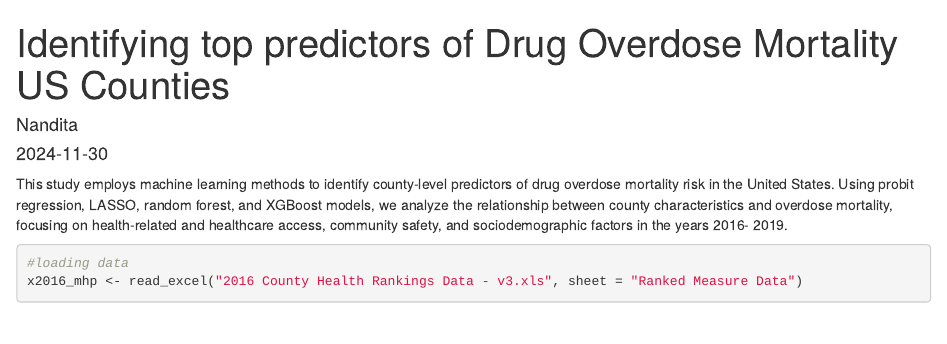
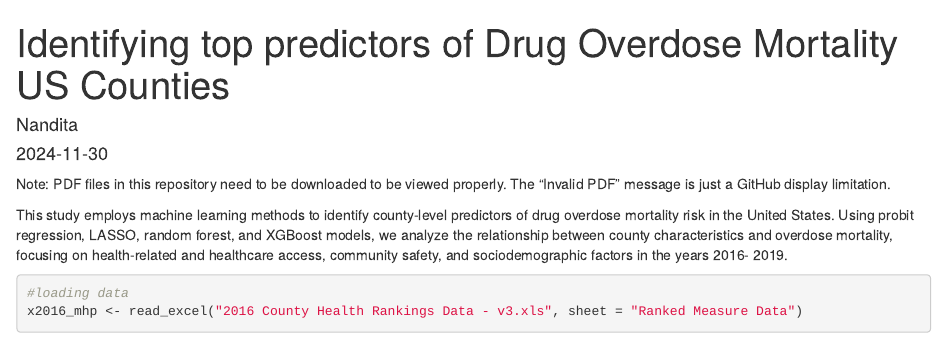
Before and after one commit to nandita-vaidyanathan/Top-Predictors-of-Drug-Overdose-High-Risk-in-US-counties, an R Markdown document (Code for Machine Learning Project.Rmd): the page in a window 1100 px wide, from its top. Rendered offline with R 4.5, knitr and Pandoc, with nearby package versions; code that draws random numbers runs with fixed seeds of ours; some code elsewhere in the file could not run offline.

Commit message:
Code for Machine Learning Project.Rmd

````diff
--- a/Code for Machine Learning Project.Rmd
+++ b/Code for Machine Learning Project.Rmd
@@ -4,6 +4,8 @@ author: "Nandita"
 date: "2024-11-30"
 output: html_document
 ---
+Note: PDF files in this repository need to be downloaded to be viewed properly. The "Invalid PDF" message is just a GitHub display limitation.
+
 This study employs machine learning methods to identify county-level predictors of drug overdose mortality risk in the United States. Using probit regression, LASSO, random forest, and XGBoost models, we analyze the relationship between county characteristics and overdose mortality, focusing on health-related and healthcare access, community safety, and sociodemographic factors in the years 2016- 2019.
 
 ```{r setup, include=FALSE}
````
